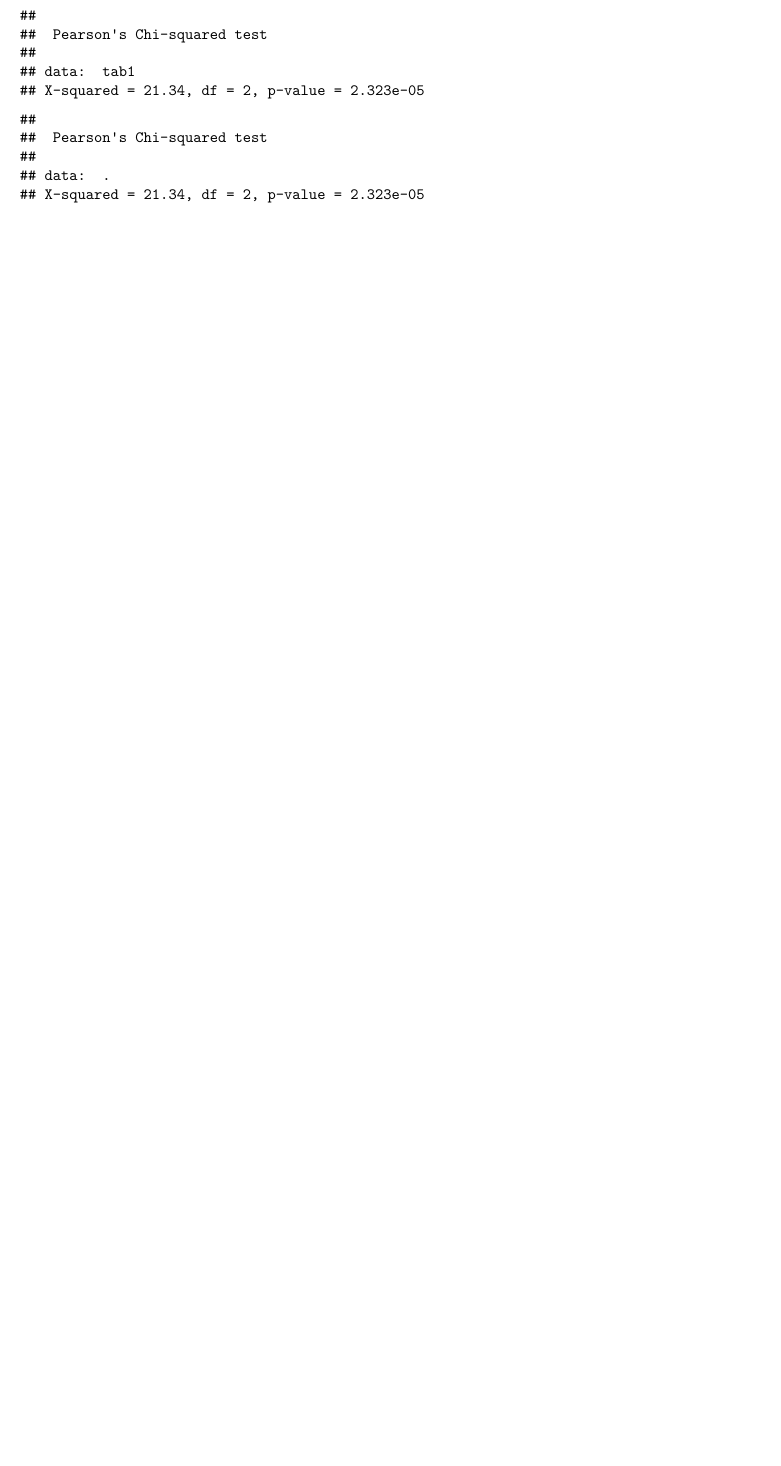
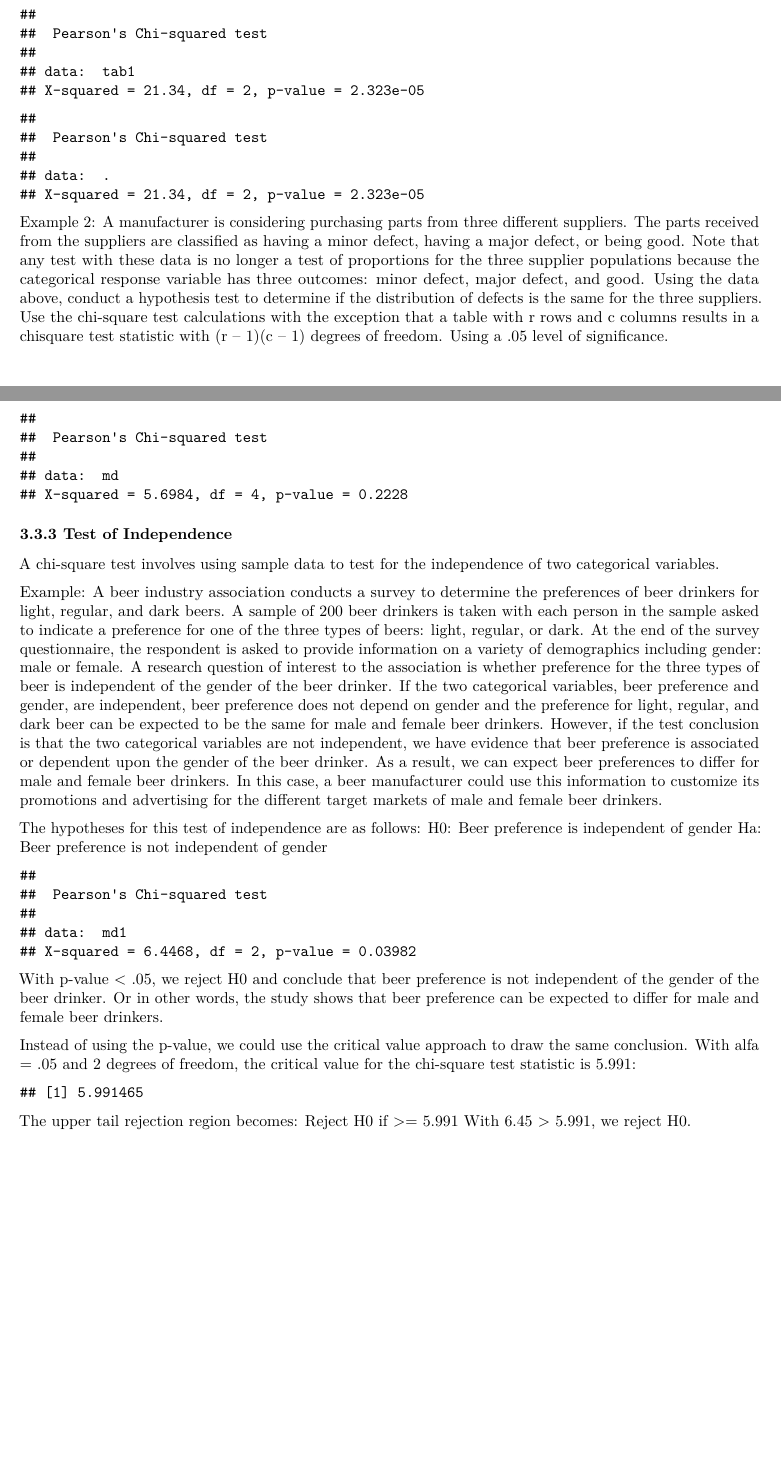
Before and after one commit to ijabine/Statistics-in-R, an R Markdown document (Hypothesis-Test/8_more_than_two_sample_proportion_tests.Rmd): part of page 2 of 2 before the commit and two parts of pages 2 and 3 of 3 after it, the two joined at a grey line, cut so that both start at the same text, the shorter picture padded with empty space. Rendered offline with R 4.5, knitr and Pandoc, then LaTeX, with nearby package versions; some code elsewhere in the file could not run offline.

Commit message:
Update 8_more_than_two_sample_proportion_tests.Rmd

````diff
--- a/Hypothesis-Test/8_more_than_two_sample_proportion_tests.Rmd
+++ b/Hypothesis-Test/8_more_than_two_sample_proportion_tests.Rmd
@@ -111,3 +113,62 @@ chisq.test(tab1)
 mtcars %>% select(vs,cyl) %>% table() %>% chisq.test()
 
 ```
+
+Example 2:
+A manufacturer is considering purchasing parts from three different suppliers. The parts
+received from the suppliers are classified as having a minor defect, having a major defect,
+or being good.
+Note that any test with these data is no longer a test of proportions for
+the three supplier populations because the categorical response variable has three
+outcomes: minor defect, major defect, and good.
+Using the data above, conduct a hypothesis test to determine if the distribution of defects
+is the same for the three suppliers. Use the chi-square test calculations with the exception that a table with r rows and c columns results in a chisquare test statistic with (r – 1)(c – 1) degrees of freedom. Using a .05 level of significance.
+```{r}
+library(tidyverse)
+md <- matrix(c(15,13,21,5,11,5,130,126,124), nrow = 3, ncol = 3, byrow = TRUE,
+             dimnames = list(c("Minor Defect","Major Defect","Good"),
+                             c("Supplier A","Supplier B","Supplier C"))
+             )
+chisq.test(md)
+```
+### 3.3.3 Test of Independence
+
+A chi-square test involves using sample data to test for the independence of two categorical variables.
+
+Example:
+A beer industry association conducts a survey to determine the preferences of beer
+drinkers for light, regular, and dark beers. A sample of 200 beer drinkers is taken with each
+person in the sample asked to indicate a preference for one of the three types of beers: light,
+regular, or dark. At the end of the survey questionnaire, the respondent is asked to provide information
+on a variety of demographics including gender: male or female.
+A research question of interest to the association is whether preference for the three types of beer is
+independent of the gender of the beer drinker.
+If the two categorical variables, beer preference and gender, are independent, beer preference does not depend on gender and the preference for light, regular, and dark beer can be expected to be the same for male and female beer drinkers.
+However, if the test conclusion is that the two categorical variables are not independent, we have evidence that beer preference is associated or dependent upon the gender of the beer drinker.
+As a result, we can expect beer preferences to differ for male and female beer drinkers. In this case, a beer manufacturer could use this information to customize its promotions and advertising for the different target markets of male and female beer drinkers.
+
+The hypotheses for this test of independence are as follows:
+H0: Beer preference is independent of gender
+Ha: Beer preference is not independent of gender
+
+
+```{r}
+md1 <- matrix(c(51,39,56,21,25,8), nrow = 3, ncol = 2, byrow = TRUE,
+             dimnames = list(c("Light","Regular","Dark"),
+                             c("Male","Female"))
+             )
+chisq.test(md1)
+```
+With p-value < .05, we reject H0 and conclude that beer preference is not independent of the gender of the beer drinker.
+Or in other words, the study shows that beer preference can be expected to differ for male and female
+beer drinkers.
+
+Instead of using the p-value, we could use the critical value approach to draw the same
+conclusion. With alfa = .05 and 2 degrees of freedom, the critical value for the chi-square test
+statistic is 5.991:
+```{r}
+qchisq(p = 0.95,df=2)
+```
+The upper tail rejection region becomes:
+Reject H0 if >= 5.991
+With 6.45 > 5.991, we reject H0.
````
Also changed, not shown: Hypothesis-Test/8_more_than_two_sample_proportion_tests.Rmd (8 more changed lines).
